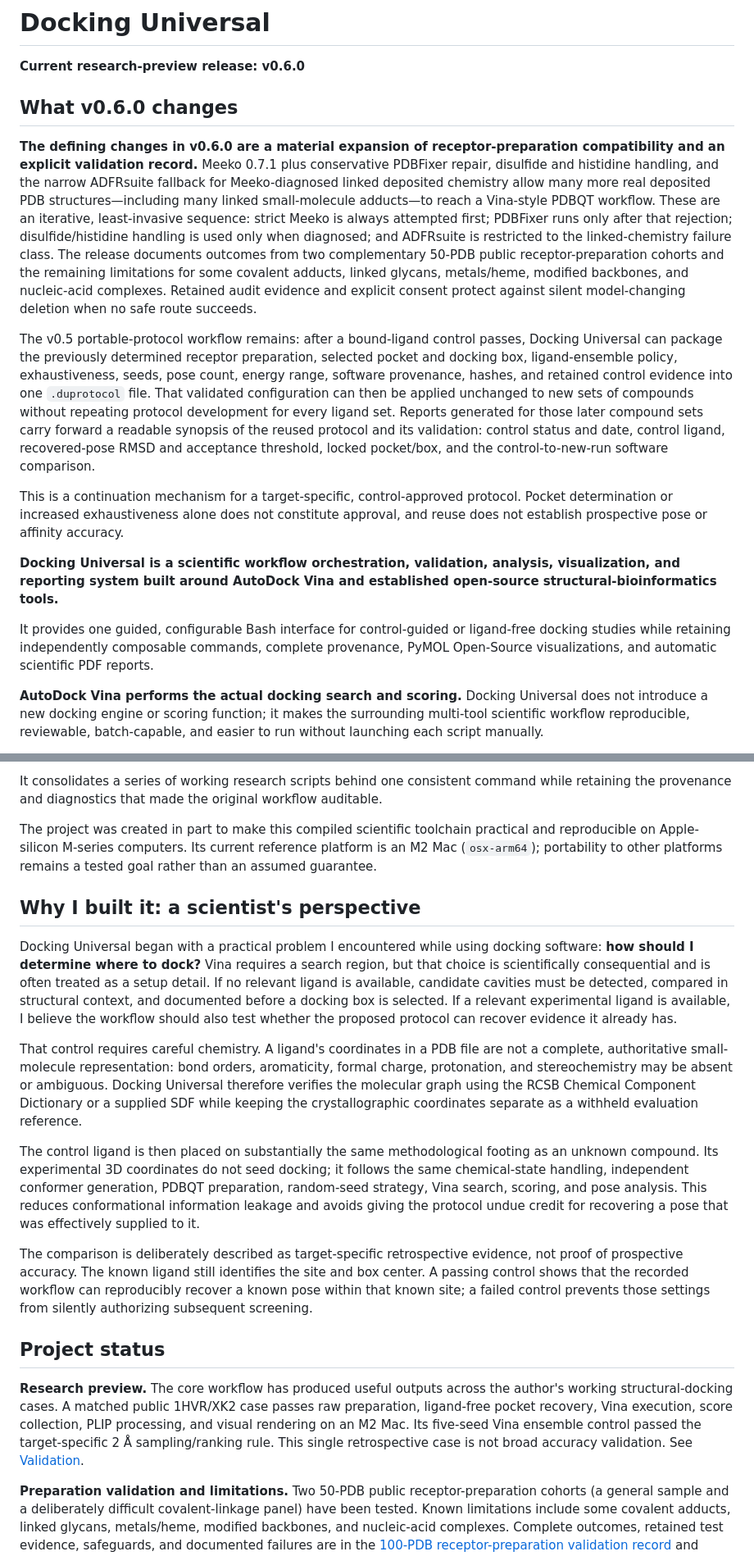
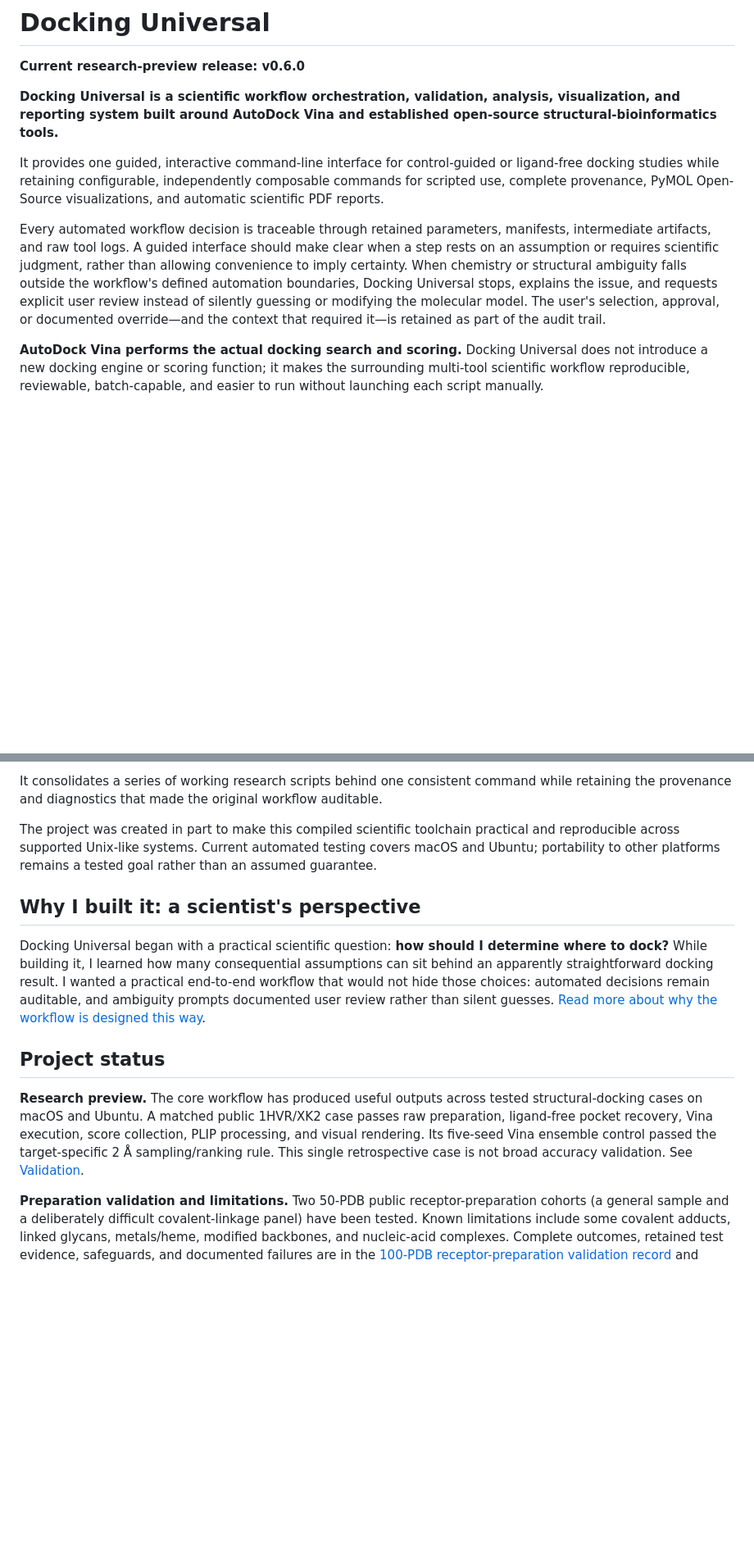
Before and after one commit to thomaslane79-creator/docking-universal, a Markdown page: README.md, 2 parts joined by grey strips. Shown at 82% size. Drawn GitHub-style; blank space fills up the shorter version.

Commit message:
Clarify project purpose and design philosophy

```diff
--- a/README.md
+++ b/README.md
@@ -2,17 +2,11 @@
 
 **Current research-preview release: v0.6.0**
 
-## What v0.6.0 changes
-
-**The defining changes in v0.6.0 are a material expansion of receptor-preparation compatibility and an explicit validation record.** Meeko 0.7.1 plus conservative PDBFixer repair, disulfide and histidine handling, and the narrow ADFRsuite fallback for Meeko-diagnosed linked deposited chemistry allow many more real deposited PDB structures—including many linked small-molecule adducts—to reach a Vina-style PDBQT workflow. These are an iterative, least-invasive sequence: strict Meeko is always attempted first; PDBFixer runs only after that rejection; disulfide/histidine handling is used only when diagnosed; and ADFRsuite is restricted to the linked-chemistry failure class. The release documents outcomes from two complementary 50-PDB public receptor-preparation cohorts and the remaining limitations for some covalent adducts, linked glycans, metals/heme, modified backbones, and nucleic-acid complexes. Retained audit evidence and explicit consent protect against silent model-changing deletion when no safe route succeeds.
-
-The v0.5 portable-protocol workflow remains: after a bound-ligand control passes, Docking Universal can package the previously determined receptor preparation, selected pocket and docking box, ligand-ensemble policy, exhaustiveness, seeds, pose count, energy range, software provenance, hashes, and retained control evidence into one `.duprotocol` file. That validated configuration can then be applied unchanged to new sets of compounds without repeating protocol development for every ligand set. Reports generated for those later compound sets carry forward a readable synopsis of the reused protocol and its validation: control status and date, control ligand, recovered-pose RMSD and acceptance threshold, locked pocket/box, and the control-to-new-run software comparison.
-
-This is a continuation mechanism for a target-specific, control-approved protocol. Pocket determination or increased exhaustiveness alone does not constitute approval, and reuse does not establish prospective pose or affinity accuracy.
-
 **Docking Universal is a scientific workflow orchestration, validation, analysis, visualization, and reporting system built around AutoDock Vina and established open-source structural-bioinformatics tools.**
 
-It provides one guided, configurable Bash interface for control-guided or ligand-free docking studies while retaining independently composable commands, complete provenance, PyMOL Open-Source visualizations, and automatic scientific PDF reports.
+It provides one guided, interactive command-line interface for control-guided or ligand-free docking studies while retaining configurable, independently composable commands for scripted use, complete provenance, PyMOL Open-Source visualizations, and automatic scientific PDF reports.
+
+Every automated workflow decision is traceable through retained parameters, manifests, intermediate artifacts, and raw tool logs. A guided interface should make clear when a step rests on an assumption or requires scientific judgment, rather than allowing convenience to imply certainty. When chemistry or structural ambiguity falls outside the workflow's defined automation boundaries, Docking Universal stops, explains the issue, and requests explicit user review instead of silently guessing or modifying the molecular model. The user's selection, approval, or documented override—and the context that required it—is retained as part of the audit trail.
 
 **AutoDock Vina performs the actual docking search and scoring.** Docking Universal does not introduce a new docking engine or scoring function; it makes the surrounding multi-tool scientific workflow reproducible, reviewable, batch-capable, and easier to run without launching each script manually.
 
@@ -22,21 +16,15 @@ The current release supports **rigid-receptor docking only**: receptor coordinat
 
 It consolidates a series of working research scripts behind one consistent command while retaining the provenance and diagnostics that made the original workflow auditable.
 
-The project was created in part to make this compiled scientific toolchain practical and reproducible on Apple-silicon M-series computers. Its current reference platform is an M2 Mac (`osx-arm64`); portability to other platforms remains a tested goal rather than an assumed guarantee.
+The project was created in part to make this compiled scientific toolchain practical and reproducible across supported Unix-like systems. Current automated testing covers macOS and Ubuntu; portability to other platforms remains a tested goal rather than an assumed guarantee.
 
 ## Why I built it: a scientist's perspective
 
-Docking Universal began with a practical problem I encountered while using docking software: **how should I determine where to dock?** Vina requires a search region, but that choice is scientifically consequential and is often treated as a setup detail. If no relevant ligand is available, candidate cavities must be detected, compared in structural context, and documented before a docking box is selected. If a relevant experimental ligand is available, I believe the workflow should also test whether the proposed protocol can recover evidence it already has.
-
-That control requires careful chemistry. A ligand's coordinates in a PDB file are not a complete, authoritative small-molecule representation: bond orders, aromaticity, formal charge, protonation, and stereochemistry may be absent or ambiguous. Docking Universal therefore verifies the molecular graph using the RCSB Chemical Component Dictionary or a supplied SDF while keeping the crystallographic coordinates separate as a withheld evaluation reference.
-
-The control ligand is then placed on substantially the same methodological footing as an unknown compound. Its experimental 3D coordinates do not seed docking; it follows the same chemical-state handling, independent conformer generation, PDBQT preparation, random-seed strategy, Vina search, scoring, and pose analysis. This reduces conformational information leakage and avoids giving the protocol undue credit for recovering a pose that was effectively supplied to it.
-
-The comparison is deliberately described as target-specific retrospective evidence, not proof of prospective accuracy. The known ligand still identifies the site and box center. A passing control shows that the recorded workflow can reproducibly recover a known pose within that known site; a failed control prevents those settings from silently authorizing subsequent screening.
+Docking Universal began with a practical scientific question: **how should I determine where to dock?** While building it, I learned how many consequential assumptions can sit behind an apparently straightforward docking result. I wanted a practical end-to-end workflow that would not hide those choices: automated decisions remain auditable, and ambiguity prompts documented user review rather than silent guesses. [Read more about why the workflow is designed this way](docs/design-philosophy.md).
 
 ## Project status
 
-**Research preview.** The core workflow has produced useful outputs across the author's working structural-docking cases. A matched public 1HVR/XK2 case passes raw preparation, ligand-free pocket recovery, Vina execution, score collection, PLIP processing, and visual rendering on an M2 Mac. Its five-seed Vina ensemble control passed the target-specific 2 Å sampling/ranking rule. This single retrospective case is not broad accuracy validation. See [Validation](docs/validation.md).
+**Research preview.** The core workflow has produced useful outputs across tested structural-docking cases on macOS and Ubuntu. A matched public 1HVR/XK2 case passes raw preparation, ligand-free pocket recovery, Vina execution, score collection, PLIP processing, and visual rendering. Its five-seed Vina ensemble control passed the target-specific 2 Å sampling/ranking rule. This single retrospective case is not broad accuracy validation. See [Validation](docs/validation.md).
 
 **Preparation validation and limitations.** Two 50-PDB public receptor-preparation cohorts (a general sample and a deliberately difficult covalent-linkage panel) have been tested. Known limitations include some covalent adducts, linked glycans, metals/heme, modified backbones, and nucleic-acid complexes. Complete outcomes, retained test evidence, safeguards, and documented failures are in the [100-PDB receptor-preparation validation record](docs/receptor-preparation-validation-2026-08-21.md) and [validation index](docs/validation.md).
 
```
Also changed, not shown: other parts of README.md (+8 -0 lines), docs/design-philosophy.md (added, +13 -0 lines).
